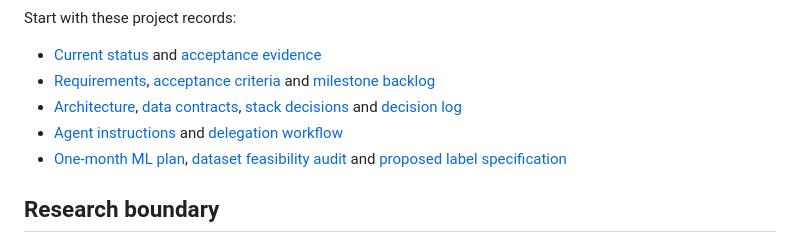
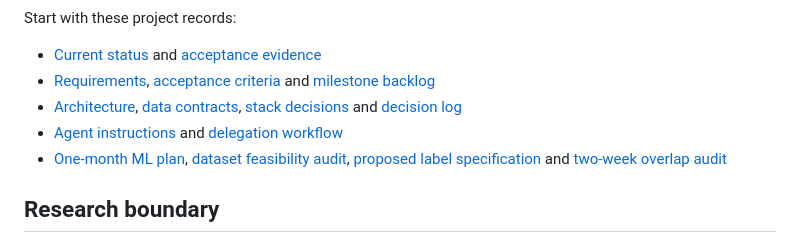
Before and after one commit to haerinfan/intelligent-fuel, a Markdown page: README.md, the part around the change. Drawn GitHub-style.

Commit message:
Link two-week VED audit

```diff
--- a/README.md
+++ b/README.md
@@ -29,7 +29,7 @@ Start with these project records:
 - [Requirements](docs/requirements.md), [acceptance criteria](docs/acceptance-criteria.md) and [milestone backlog](docs/backlog.md)
 - [Architecture](docs/architecture.md), [data contracts](contracts/data-contracts.md), [stack decisions](docs/stack-decision.md) and [decision log](docs/decisions.md)
 - [Agent instructions](AGENTS.md) and [delegation workflow](docs/agent-workflow.md)
-- [One-month ML plan](docs/ml-plan.md), [dataset feasibility audit](docs/ml-data-audit.md) and [proposed label specification](docs/ml-label-spec.md)
+- [One-month ML plan](docs/ml-plan.md), [dataset feasibility audit](docs/ml-data-audit.md), [proposed label specification](docs/ml-label-spec.md) and [two-week overlap audit](docs/ml-two-week-audit.md)
 
 ## Research boundary
 
```
